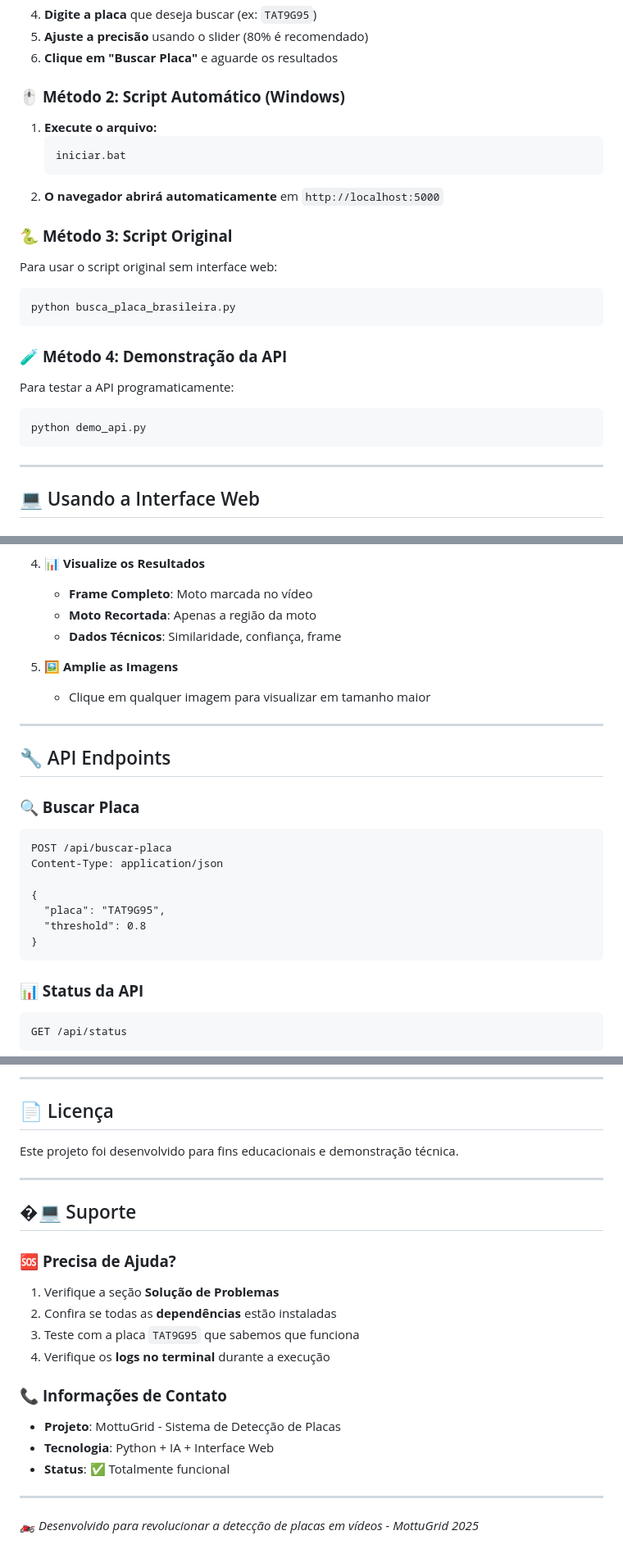
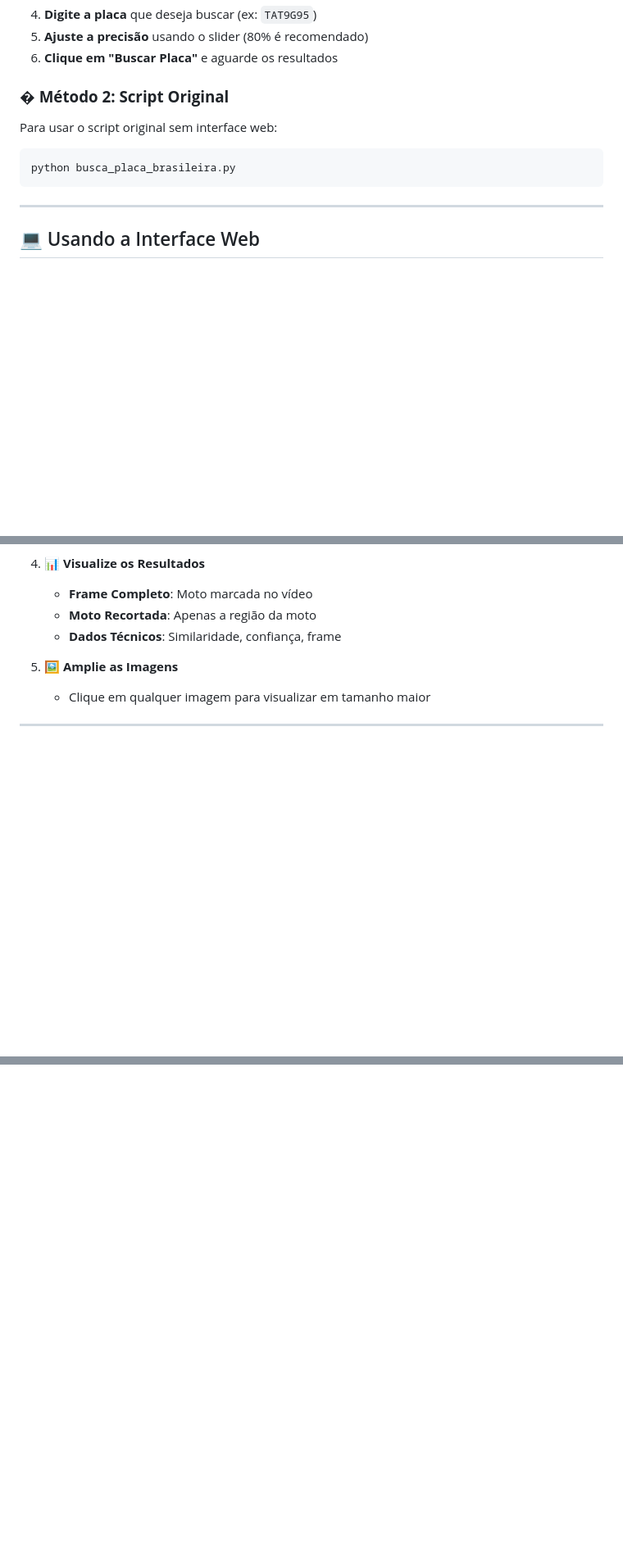
Before and after one commit to MottuChallenge/IA_IOT, a Markdown page: README.md, 3 parts joined by grey strips. Shown at 82% size. GitHub-like rendering; blank space fills up the shorter version.

Commit message:
refactor: Update README.md to streamline installation instructions and remove deprecated methods

````diff
--- a/README.md
+++ b/README.md
@@ -128,29 +119,14 @@ MottuGrid-IA/
 5. **Ajuste a precisão** usando o slider (80% é recomendado)
 6. **Clique em "Buscar Placa"** e aguarde os resultados
 
-### 🖱️ **Método 2: Script Automático (Windows)**
-
-1. **Execute o arquivo:**
-   ```bash
-   iniciar.bat
-   ```
-2. **O navegador abrirá automaticamente** em `http://localhost:5000`
-
-### 🐍 **Método 3: Script Original**
+### � **Método 2: Script Original**
 
 Para usar o script original sem interface web:
 ```bash
 python busca_placa_brasileira.py
 ```
 
-### 🧪 **Método 4: Demonstração da API**
-
-Para testar a API programaticamente:
-```bash
-python demo_api.py
-```
-
----
+---------
 
 ## 💻 Usando a Interface Web
 
@@ -179,21 +155,3 @@ python demo_api.py
 
 ---
 
-## 🔧 API Endpoints
-
-### **🔍 Buscar Placa**
-```http
-POST /api/buscar-placa
-Content-Type: application/json
-
-{
-  "placa": "TAT9G95",
-  "threshold": 0.8
-}
-```
-
-### **📊 Status da API**
-```http
-GET /api/status
-```
-
@@ -386,24 +170,0 @@ Para gravar uma demonstração do sistema:
----
-
-## 📄 Licença
-
-Este projeto foi desenvolvido para fins educacionais e demonstração técnica.
-
----
-
-## �‍💻 Suporte
-
-### 🆘 **Precisa de Ajuda?**
-1. Verifique a seção **Solução de Problemas**
-2. Confira se todas as **dependências** estão instaladas
-3. Teste com a placa `TAT9G95` que sabemos que funciona
-4. Verifique os **logs no terminal** durante a execução
-
-### 📞 **Informações de Contato**
-- **Projeto**: MottuGrid - Sistema de Detecção de Placas
-- **Tecnologia**: Python + IA + Interface Web
-- **Status**: ✅ Totalmente funcional
-
----
-
-*🏍️ Desenvolvido para revolucionar a detecção de placas em vídeos - MottuGrid 2025*
````
Also changed, not shown: other parts of README.md (+0 -182 lines).
